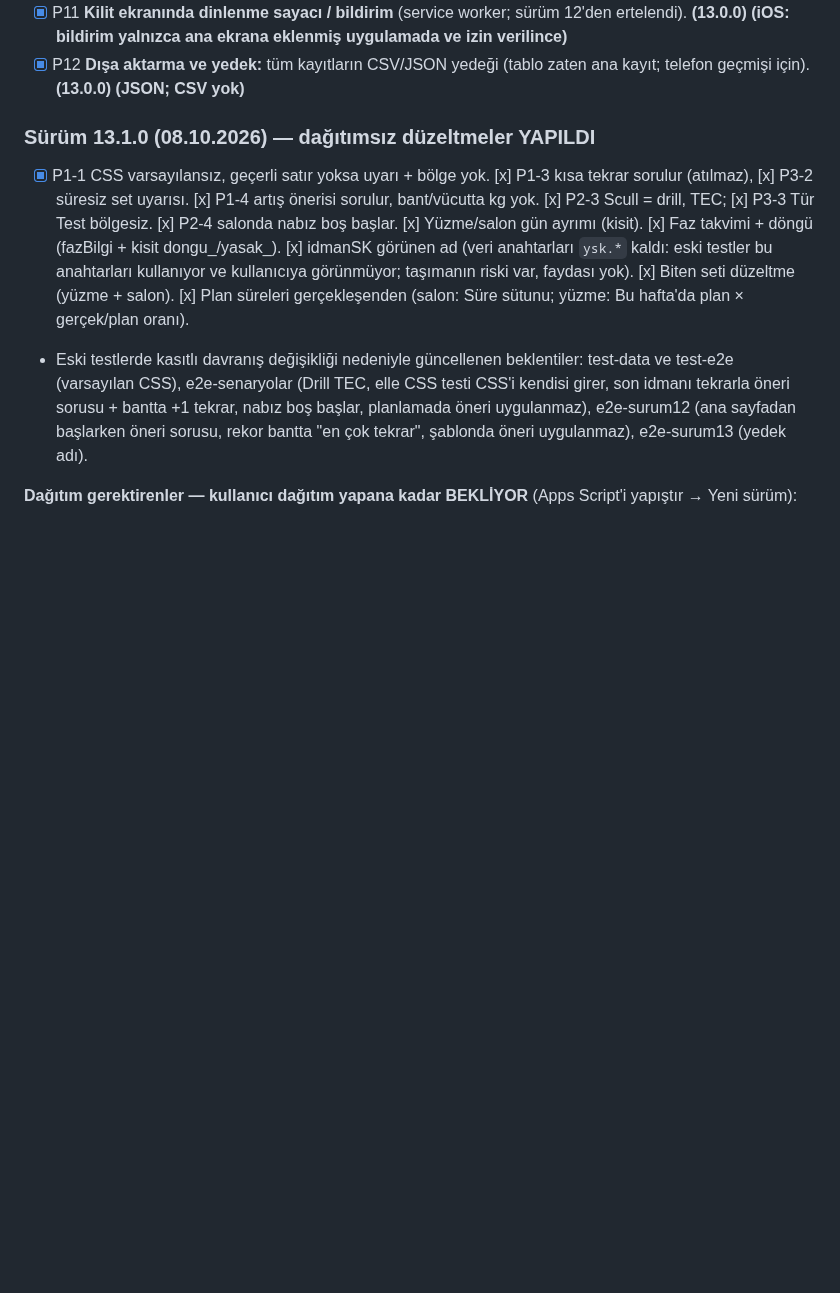
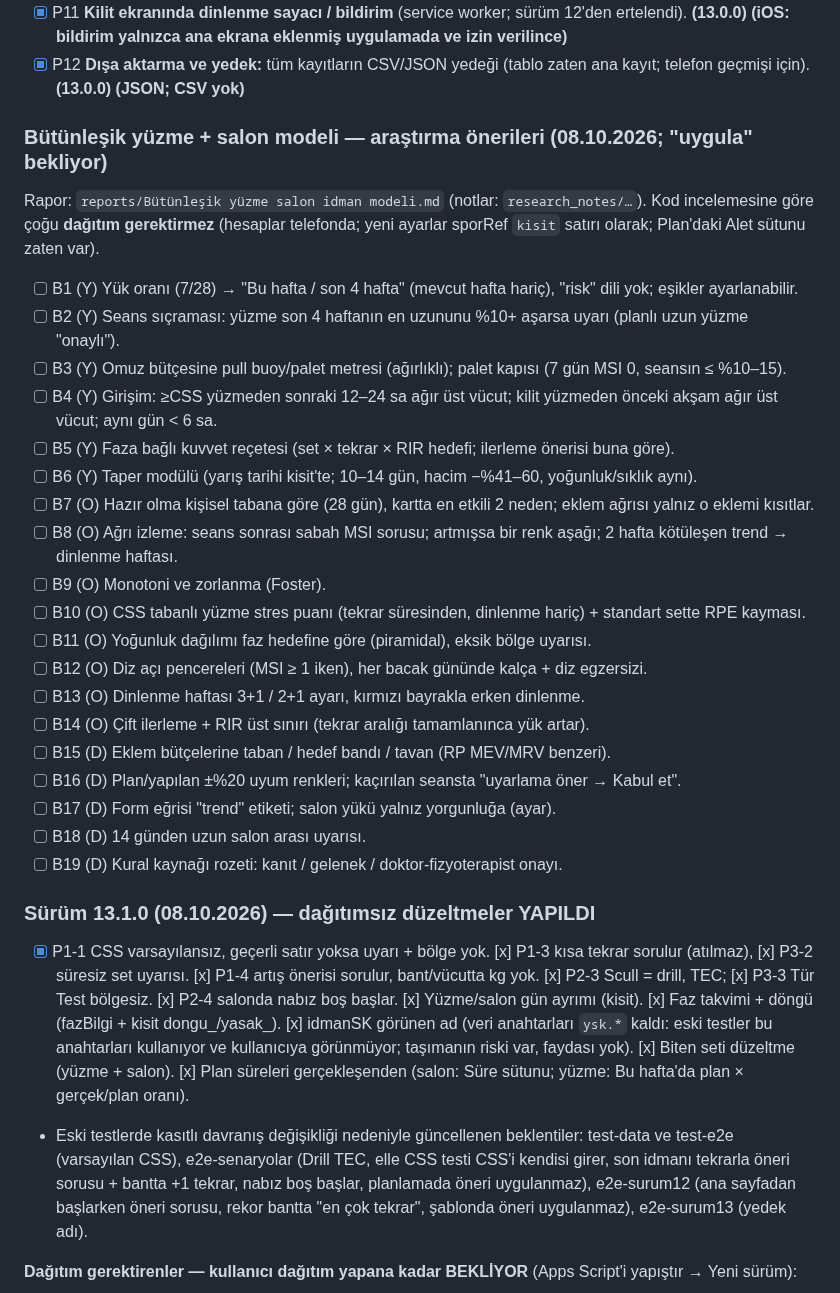
Before and after one commit to seyfettinkarakaya/Claude, a Markdown page: IS_LISTESI.md, the part around the change. GitHub-like rendering; blank space fills up the shorter version.

```diff
--- a/IS_LISTESI.md
+++ b/IS_LISTESI.md
@@ -142,6 +142,29 @@ Bant hareketleri 61, esneme 57. Örnek ekranlar yerelde üretilir (`tasarim/v28/
 - [x] P10 **Otomatik dinlenme haftası (deload):** yük oranı, ağrı ve hazır olma kötüleşince öneri (blokla birlikte). **(13.0.0)**
 - [x] P11 **Kilit ekranında dinlenme sayacı / bildirim** (service worker; sürüm 12'den ertelendi). **(13.0.0) (iOS: bildirim yalnızca ana ekrana eklenmiş uygulamada ve izin verilince)**
 - [x] P12 **Dışa aktarma ve yedek:** tüm kayıtların CSV/JSON yedeği (tablo zaten ana kayıt; telefon geçmişi için). **(13.0.0) (JSON; CSV yok)**
+
+### Bütünleşik yüzme + salon modeli — araştırma önerileri (08.10.2026; "uygula" bekliyor)
+Rapor: `reports/Bütünleşik yüzme salon idman modeli.md` (notlar: `research_notes/…`). Kod incelemesine göre çoğu
+**dağıtım gerektirmez** (hesaplar telefonda; yeni ayarlar sporRef `kisit` satırı olarak; Plan'daki Alet sütunu zaten var).
+- [ ] B1 (Y) Yük oranı (7/28) → "Bu hafta / son 4 hafta" (mevcut hafta hariç), "risk" dili yok; eşikler ayarlanabilir.
+- [ ] B2 (Y) Seans sıçraması: yüzme son 4 haftanın en uzununu %10+ aşarsa uyarı (planlı uzun yüzme "onaylı").
+- [ ] B3 (Y) Omuz bütçesine pull buoy/palet metresi (ağırlıklı); palet kapısı (7 gün MSI 0, seansın ≤ %10–15).
+- [ ] B4 (Y) Girişim: ≥CSS yüzmeden sonraki 12–24 sa ağır üst vücut; kilit yüzmeden önceki akşam ağır üst vücut; aynı gün < 6 sa.
+- [ ] B5 (Y) Faza bağlı kuvvet reçetesi (set × tekrar × RIR hedefi; ilerleme önerisi buna göre).
+- [ ] B6 (Y) Taper modülü (yarış tarihi kisit'te; 10–14 gün, hacim −%41–60, yoğunluk/sıklık aynı).
+- [ ] B7 (O) Hazır olma kişisel tabana göre (28 gün), kartta en etkili 2 neden; eklem ağrısı yalnız o eklemi kısıtlar.
+- [ ] B8 (O) Ağrı izleme: seans sonrası sabah MSI sorusu; artmışsa bir renk aşağı; 2 hafta kötüleşen trend → dinlenme haftası.
+- [ ] B9 (O) Monotoni ve zorlanma (Foster).
+- [ ] B10 (O) CSS tabanlı yüzme stres puanı (tekrar süresinden, dinlenme hariç) + standart sette RPE kayması.
+- [ ] B11 (O) Yoğunluk dağılımı faz hedefine göre (piramidal), eksik bölge uyarısı.
+- [ ] B12 (O) Diz açı pencereleri (MSI ≥ 1 iken), her bacak gününde kalça + diz egzersizi.
+- [ ] B13 (O) Dinlenme haftası 3+1 / 2+1 ayarı, kırmızı bayrakla erken dinlenme.
+- [ ] B14 (O) Çift ilerleme + RIR üst sınırı (tekrar aralığı tamamlanınca yük artar).
+- [ ] B15 (D) Eklem bütçelerine taban / hedef bandı / tavan (RP MEV/MRV benzeri).
+- [ ] B16 (D) Plan/yapılan ±%20 uyum renkleri; kaçırılan seansta "uyarlama öner → Kabul et".
+- [ ] B17 (D) Form eğrisi "trend" etiketi; salon yükü yalnız yorgunluğa (ayar).
+- [ ] B18 (D) 14 günden uzun salon arası uyarısı.
+- [ ] B19 (D) Kural kaynağı rozeti: kanıt / gelenek / doktor-fizyoterapist onayı.
 
 ### Sürüm 13.1.0 (08.10.2026) — dağıtımsız düzeltmeler YAPILDI
 - [x] P1-1 CSS varsayılansız, geçerli satır yoksa uyarı + bölge yok. [x] P1-3 kısa tekrar sorulur (atılmaz),
```
Also changed, not shown: reports/Bütünleşik yüzme salon idman modeli.md (added, +137 -0 lines).
